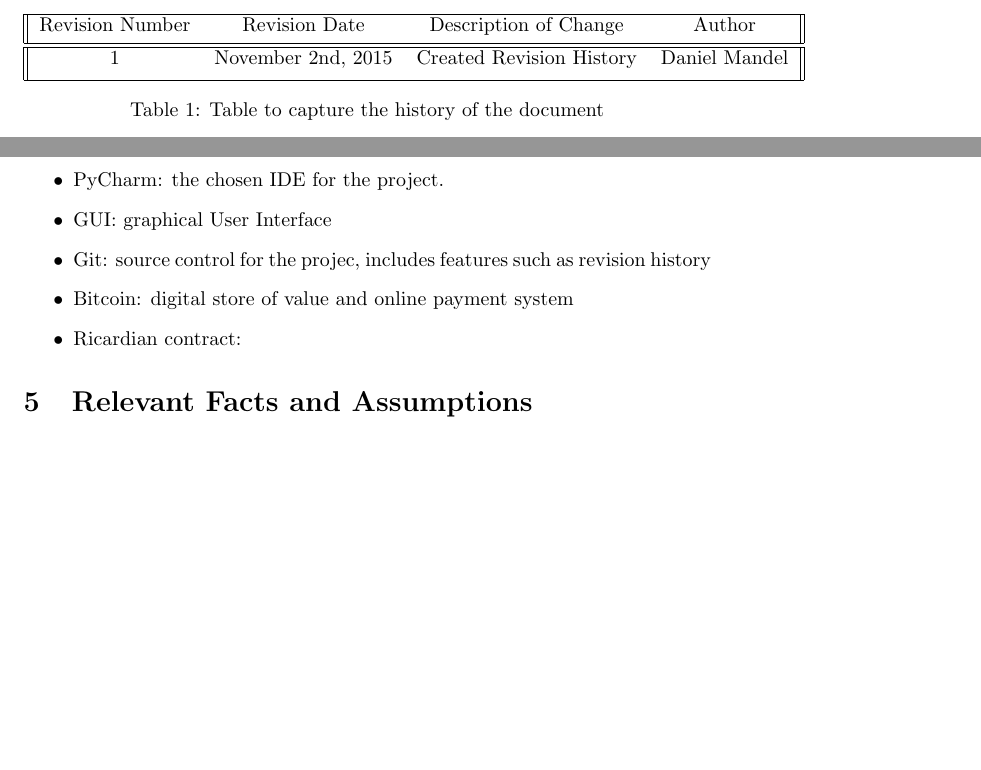
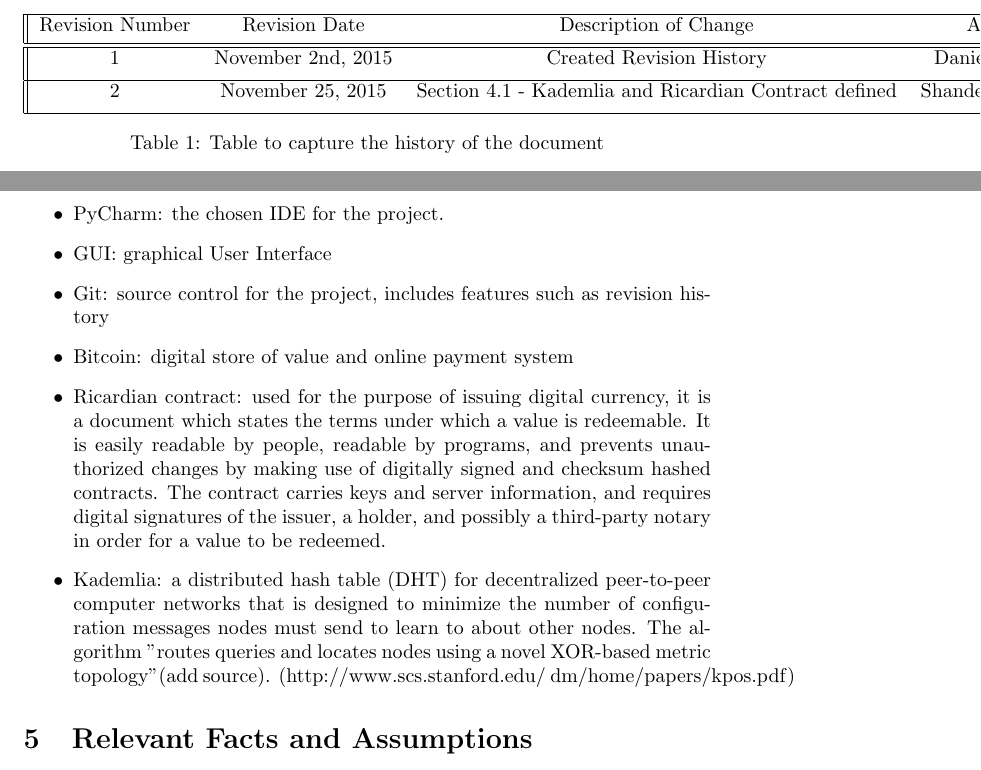
Before and after one commit to cgsheeh/SFWR3XA3_Redevelopment, a LaTeX paper (RequirementsDoc/requirements.tex): two parts of pages 5 and 9 of 14 before the commit and two parts of pages 5 and 9 of 15 after it, joined at a grey line, cut so that both start at the same text, the shorter picture padded with empty space. Compiled offline with pdfLaTeX.

Commit message:
Add definitions to requirements doc

```diff
--- a/RequirementsDoc/requirements.tex
+++ b/RequirementsDoc/requirements.tex
@@ -39,6 +39,8 @@ This documents outlines requirements for the OpenBazaar redevelopment project.
  Revision Number & Revision Date & Description of Change & Author \\ [0.5ex]
  \hline\hline
  1 & November 2nd, 2015 & Created Revision History & Daniel Mandel \\ [1ex]
+ \hline
+ 2 & November 25, 2015 & Section 4.1 - Kademlia and Ricardian Contract defined  & Shandelle Murray \\ [1ex]
  \hline
 \end{tabular}
 \caption{Table to capture the history of the document}
@@ -255,11 +257,15 @@ PyCharm: the chosen IDE for the project.
 \item
 GUI: graphical User Interface
 \item
-Git: source control for the projec, includes features such as revision history
+Git: source control for the project, includes features such as revision history
 \item
 Bitcoin: digital store of value and online payment system
 \item
-Ricardian contract:
+Ricardian contract: used for the purpose of issuing digital currency, it is a document which states the terms under which a value is redeemable.
+It is easily readable by people, readable by programs, and prevents unauthorized changes by making use of digitally signed and checksum hashed contracts. The contract carries keys and server information, and requires digital signatures of the issuer, a holder, and possibly a third-party notary in order for a value to be redeemed.
+\item
+Kademlia: a distributed hash table (DHT) for decentralized peer-to-peer computer networks that is designed to minimize the number of configuration  messages nodes must send to learn to about other nodes. The algorithm "routes queries and locates nodes using a novel XOR-based metric topology"(add source).
+(http://www.scs.stanford.edu/~dm/home/papers/kpos.pdf)
 
 \end{itemize}
 
```
Also changed, not shown: RequirementsDoc/requirements.pdf.
